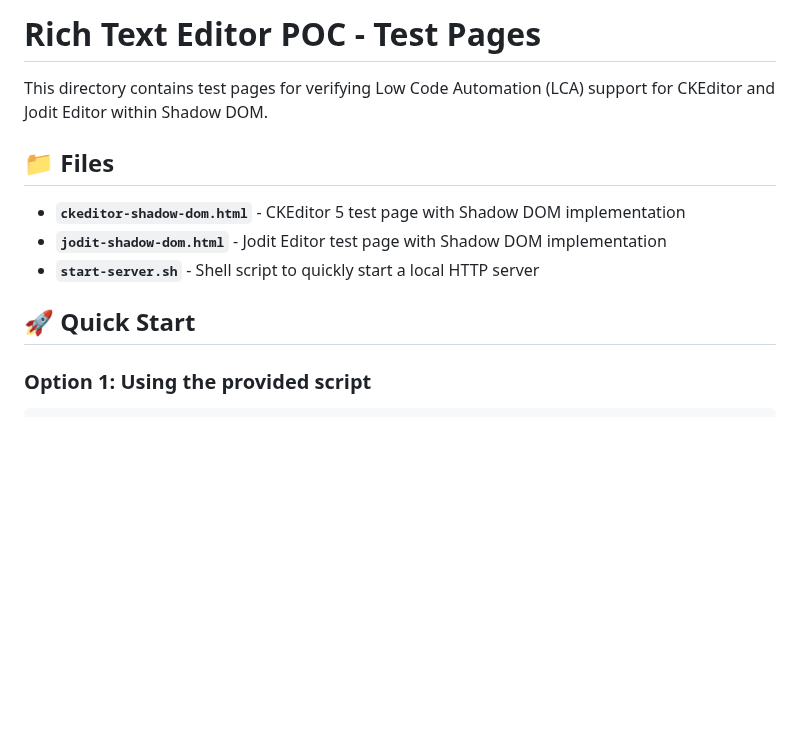
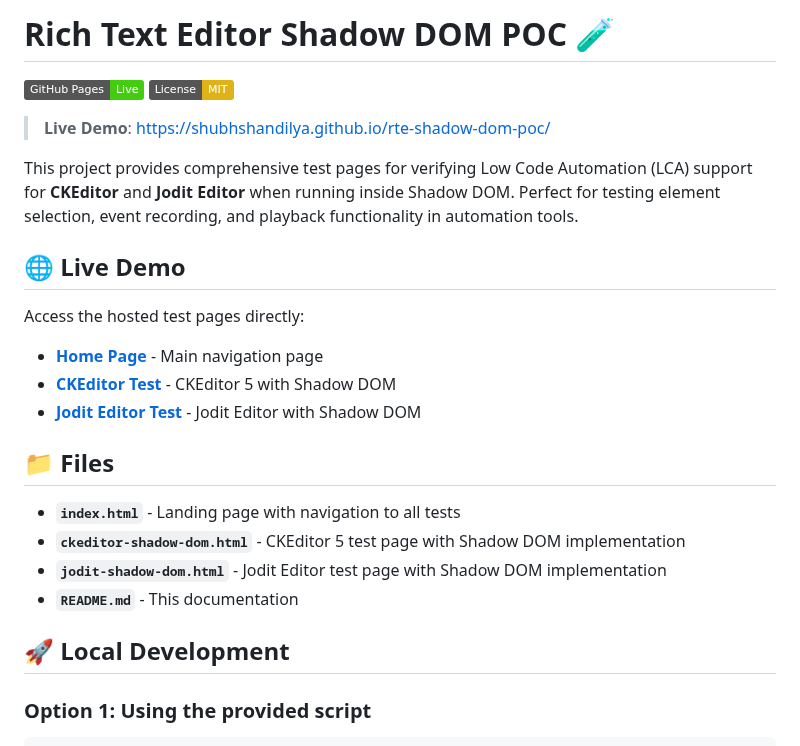
Before and after one commit to shubhShandilya/rte-shadow-dom-poc, a Markdown page: README.md, the part around the change. Rendered like a GitHub page; badges without logos; blank space fills up the shorter version.

Commit message:
Update README with live demo links and badges

```diff
--- a/README.md
+++ b/README.md
@@ -1,14 +1,28 @@
-# Rich Text Editor POC - Test Pages
+# Rich Text Editor Shadow DOM POC 🧪
 
-This directory contains test pages for verifying Low Code Automation (LCA) support for CKEditor and Jodit Editor within Shadow DOM.
+[![GitHub Pages](https://img.shields.io/badge/GitHub%20Pages-Live-brightgreen)](https://shubhshandilya.github.io/rte-shadow-dom-poc/)
+[![License: MIT](https://img.shields.io/badge/License-MIT-yellow.svg)](https://opensource.org/licenses/MIT)
+
+> **Live Demo**: [https://shubhshandilya.github.io/rte-shadow-dom-poc/](https://shubhshandilya.github.io/rte-shadow-dom-poc/)
+
+This project provides comprehensive test pages for verifying Low Code Automation (LCA) support for **CKEditor** and **Jodit Editor** when running inside Shadow DOM. Perfect for testing element selection, event recording, and playback functionality in automation tools.
+
+## 🌐 Live Demo
+
+Access the hosted test pages directly:
+
+- **[Home Page](https://shubhshandilya.github.io/rte-shadow-dom-poc/)** - Main navigation page
+- **[CKEditor Test](https://shubhshandilya.github.io/rte-shadow-dom-poc/ckeditor-shadow-dom.html)** - CKEditor 5 with Shadow DOM
+- **[Jodit Editor Test](https://shubhshandilya.github.io/rte-shadow-dom-poc/jodit-shadow-dom.html)** - Jodit Editor with Shadow DOM
 
 ## 📁 Files
 
+- **`index.html`** - Landing page with navigation to all tests
 - **`ckeditor-shadow-dom.html`** - CKEditor 5 test page with Shadow DOM implementation
 - **`jodit-shadow-dom.html`** - Jodit Editor test page with Shadow DOM implementation
-- **`start-server.sh`** - Shell script to quickly start a local HTTP server
+- **`README.md`** - This documentation
 
-## 🚀 Quick Start
+## 🚀 Local Development
 
 ### Option 1: Using the provided script
 
```
